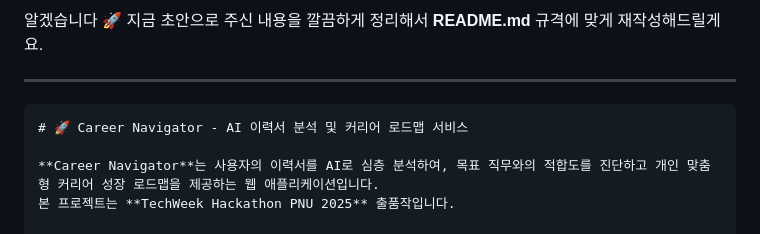
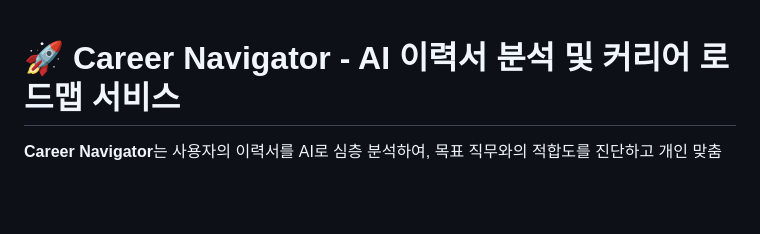
Before and after one commit to Noah0615/TechWeek-Hackathon-PNU-2025, a Markdown page: README.md, the part around the change. GitHub-like rendering; blank space fills up the shorter version.

`````diff
--- a/README.md
+++ b/README.md
@@ -1,9 +1,4 @@
-알겠습니다 🚀
-지금 초안으로 주신 내용을 깔끔하게 정리해서 **README.md** 규격에 맞게 재작성해드릴게요.
 
----
-
-````markdown
 # 🚀 Career Navigator - AI 이력서 분석 및 커리어 로드맵 서비스
 
 **Career Navigator**는 사용자의 이력서를 AI로 심층 분석하여, 목표 직무와의 적합도를 진단하고 개인 맞춤형 커리어 성장 로드맵을 제공하는 웹 애플리케이션입니다.
`````
